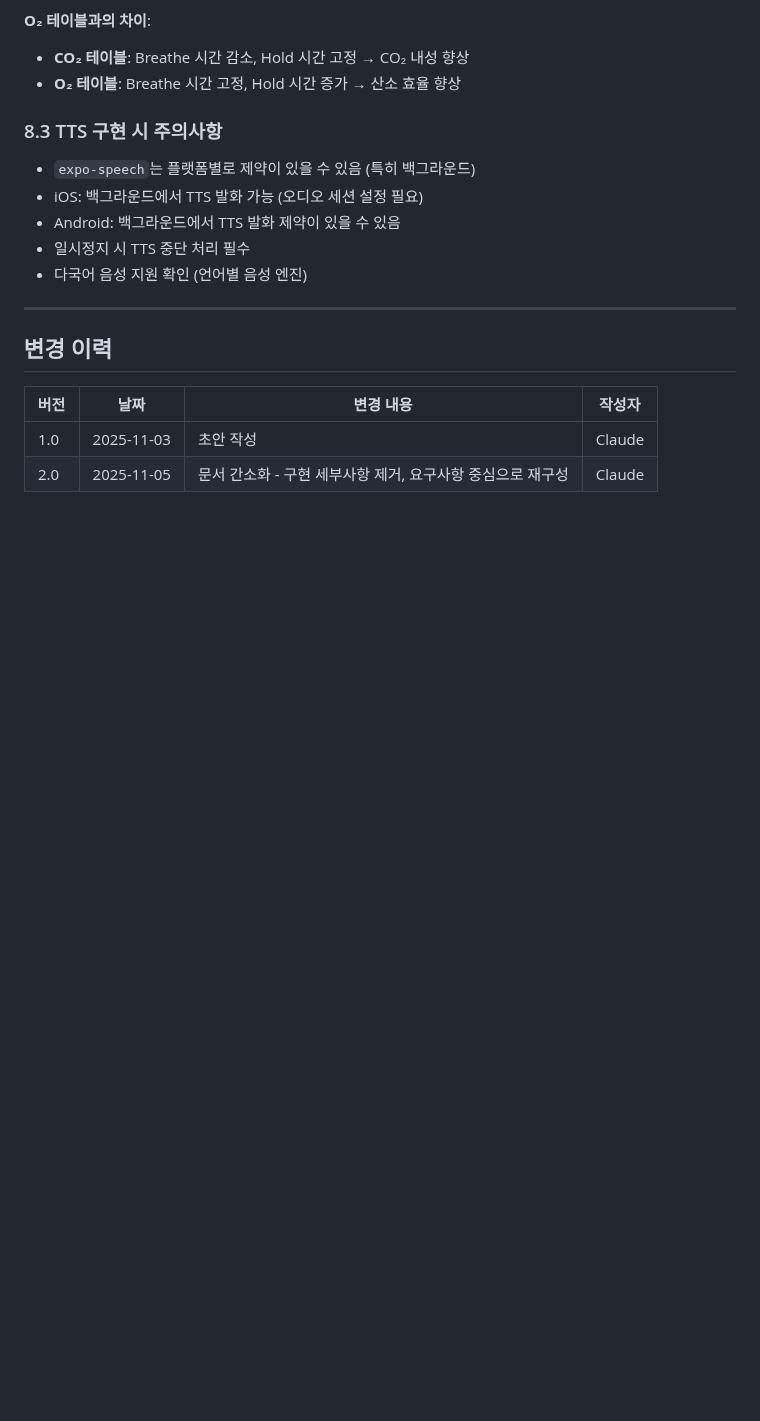
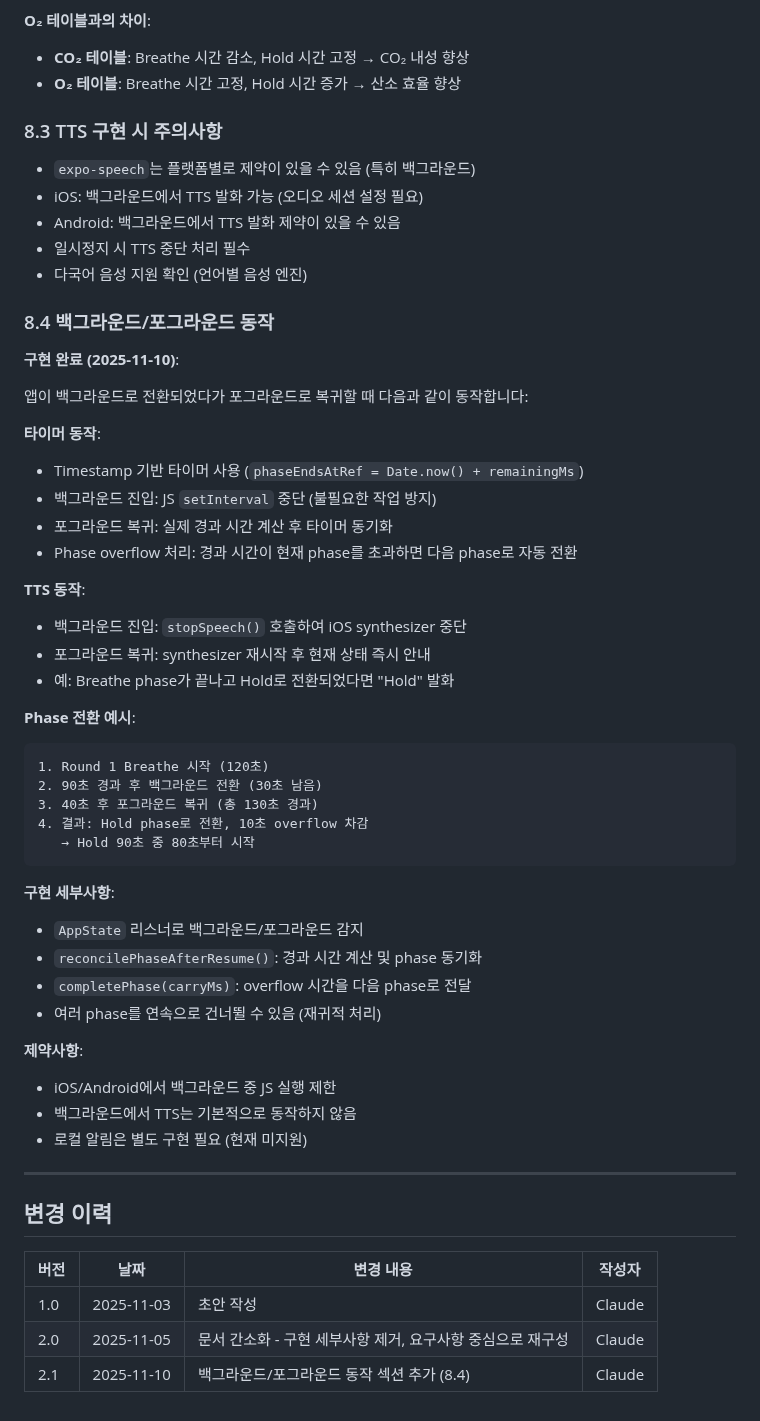
Before and after one commit to younggeun-choi/free-diving-101, a Markdown page: docs/requirements/PRD03-co2-table-training.md, the part around the change. GitHub-like rendering; blank space fills up the shorter version.

Commit message:
docs: PRD03 백그라운드/포그라운드 동작 섹션 추가
**추가 내용**:
- 섹션 8.4: 백그라운드/포그라운드 동작 상세 설명
- Timestamp 기반 타이머 동작 원리
- TTS synthesizer 재시작 로직
- Phase overflow 처리 예시
- 구현 세부사항 및 제약사항

**버전 업데이트**:
- 2.1 (2025-11-10): 백그라운드/포그라운드 동작 섹션 추가

🤖 Generated with [Claude Code](https://claude.com/claude-code)

Co-Authored-By: Claude <noreply@anthropic.com>

````diff
--- a/docs/requirements/PRD03-co2-table-training.md
+++ b/docs/requirements/PRD03-co2-table-training.md
@@ -319,6 +319,43 @@ CO₂ 테이블(CO₂ Table)은 프리다이빙에서 사용하는 숨 참기
 - 일시정지 시 TTS 중단 처리 필수
 - 다국어 음성 지원 확인 (언어별 음성 엔진)
 
+### 8.4 백그라운드/포그라운드 동작
+
+**구현 완료 (2025-11-10)**:
+
+앱이 백그라운드로 전환되었다가 포그라운드로 복귀할 때 다음과 같이 동작합니다:
+
+**타이머 동작**:
+- Timestamp 기반 타이머 사용 (`phaseEndsAtRef = Date.now() + remainingMs`)
+- 백그라운드 진입: JS `setInterval` 중단 (불필요한 작업 방지)
+- 포그라운드 복귀: 실제 경과 시간 계산 후 타이머 동기화
+- Phase overflow 처리: 경과 시간이 현재 phase를 초과하면 다음 phase로 자동 전환
+
+**TTS 동작**:
+- 백그라운드 진입: `stopSpeech()` 호출하여 iOS synthesizer 중단
+- 포그라운드 복귀: synthesizer 재시작 후 현재 상태 즉시 안내
+- 예: Breathe phase가 끝나고 Hold로 전환되었다면 "Hold" 발화
+
+**Phase 전환 예시**:
+```
+1. Round 1 Breathe 시작 (120초)
+2. 90초 경과 후 백그라운드 전환 (30초 남음)
+3. 40초 후 포그라운드 복귀 (총 130초 경과)
+4. 결과: Hold phase로 전환, 10초 overflow 차감
+   → Hold 90초 중 80초부터 시작
+```
+
+**구현 세부사항**:
+- `AppState` 리스너로 백그라운드/포그라운드 감지
+- `reconcilePhaseAfterResume()`: 경과 시간 계산 및 phase 동기화
+- `completePhase(carryMs)`: overflow 시간을 다음 phase로 전달
+- 여러 phase를 연속으로 건너뛸 수 있음 (재귀적 처리)
+
+**제약사항**:
+- iOS/Android에서 백그라운드 중 JS 실행 제한
+- 백그라운드에서 TTS는 기본적으로 동작하지 않음
+- 로컬 알림은 별도 구현 필요 (현재 미지원)
+
 ---
 
 ## 변경 이력
@@ -327,3 +364,4 @@ CO₂ 테이블(CO₂ Table)은 프리다이빙에서 사용하는 숨 참기
 |-----|------|---------|--------|
 | 1.0 | 2025-11-03 | 초안 작성 | Claude |
 | 2.0 | 2025-11-05 | 문서 간소화 - 구현 세부사항 제거, 요구사항 중심으로 재구성 | Claude |
+| 2.1 | 2025-11-10 | 백그라운드/포그라운드 동작 섹션 추가 (8.4) | Claude |
````
